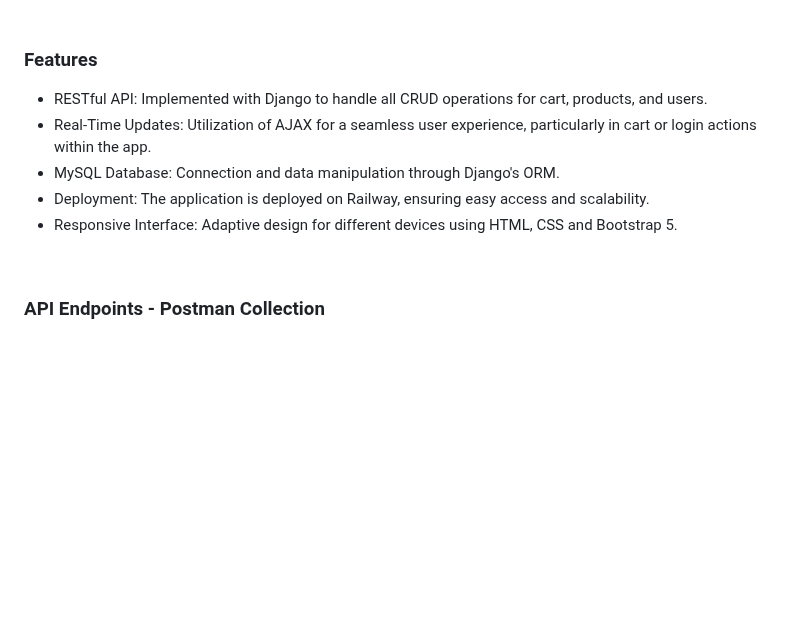
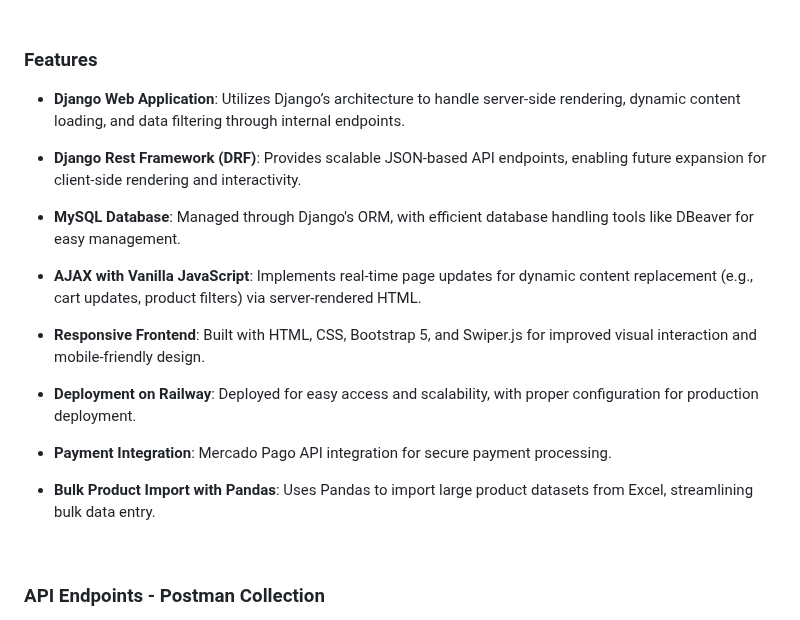
Before and after one commit to LucasCallamullo/Ecommerce-Project-w-Payments, a Markdown page: README.md, the part around the change. Rendered like a GitHub page; blank space fills up the shorter version.

```diff
--- a/README.md
+++ b/README.md
@@ -29,11 +29,21 @@ Deployed to Railway: https://generic-ecommerce-project-production.up.railway.app
 <br></br>
 ### Features
 <a id="features-id"></a>
-* RESTful API: Implemented with Django to handle all CRUD operations for cart, products, and users.
-* Real-Time Updates: Utilization of AJAX for a seamless user experience, particularly in cart or login actions within the app.
-* MySQL Database: Connection and data manipulation through Django's ORM.
-* Deployment: The application is deployed on Railway, ensuring easy access and scalability.
-* Responsive Interface: Adaptive design for different devices using HTML, CSS and Bootstrap 5.
+* **Django Web Application**: Utilizes Django’s architecture to handle server-side rendering, dynamic content loading, and data filtering through internal endpoints.
+
+* **Django Rest Framework (DRF)**: Provides scalable JSON-based API endpoints, enabling future expansion for client-side rendering and interactivity.
+
+* **MySQL Database**: Managed through Django's ORM, with efficient database handling tools like DBeaver for easy management.
+
+* **AJAX with Vanilla JavaScript**: Implements real-time page updates for dynamic content replacement (e.g., cart updates, product filters) via server-rendered HTML.
+
+* **Responsive Frontend**: Built with HTML, CSS, Bootstrap 5, and Swiper.js for improved visual interaction and mobile-friendly design.
+
+* **Deployment on Railway**: Deployed for easy access and scalability, with proper configuration for production deployment.
+
+* **Payment Integration**: Mercado Pago API integration for secure payment processing.
+
+* **Bulk Product Import with Pandas**: Uses Pandas to import large product datasets from Excel, streamlining bulk data entry.
 
 <br></br>
 <a id="postman-id"></a>
```
